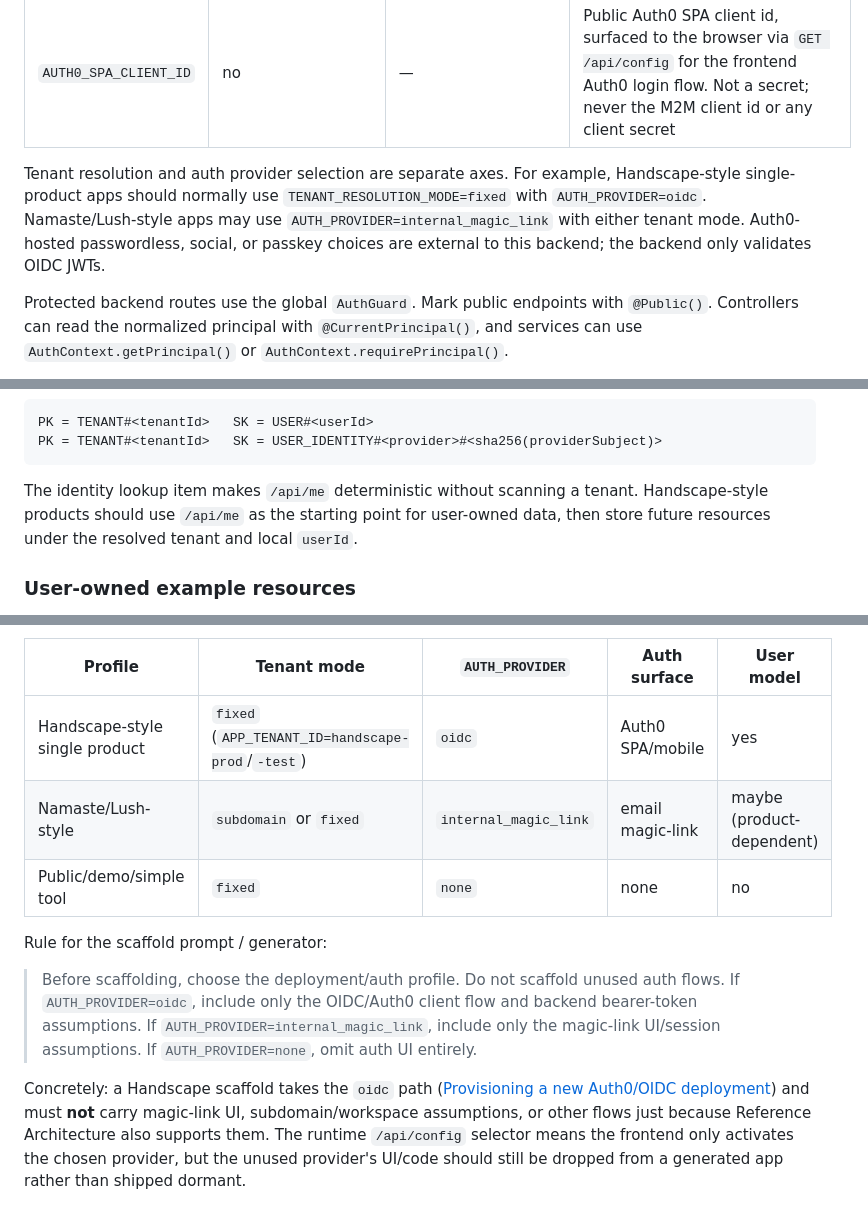
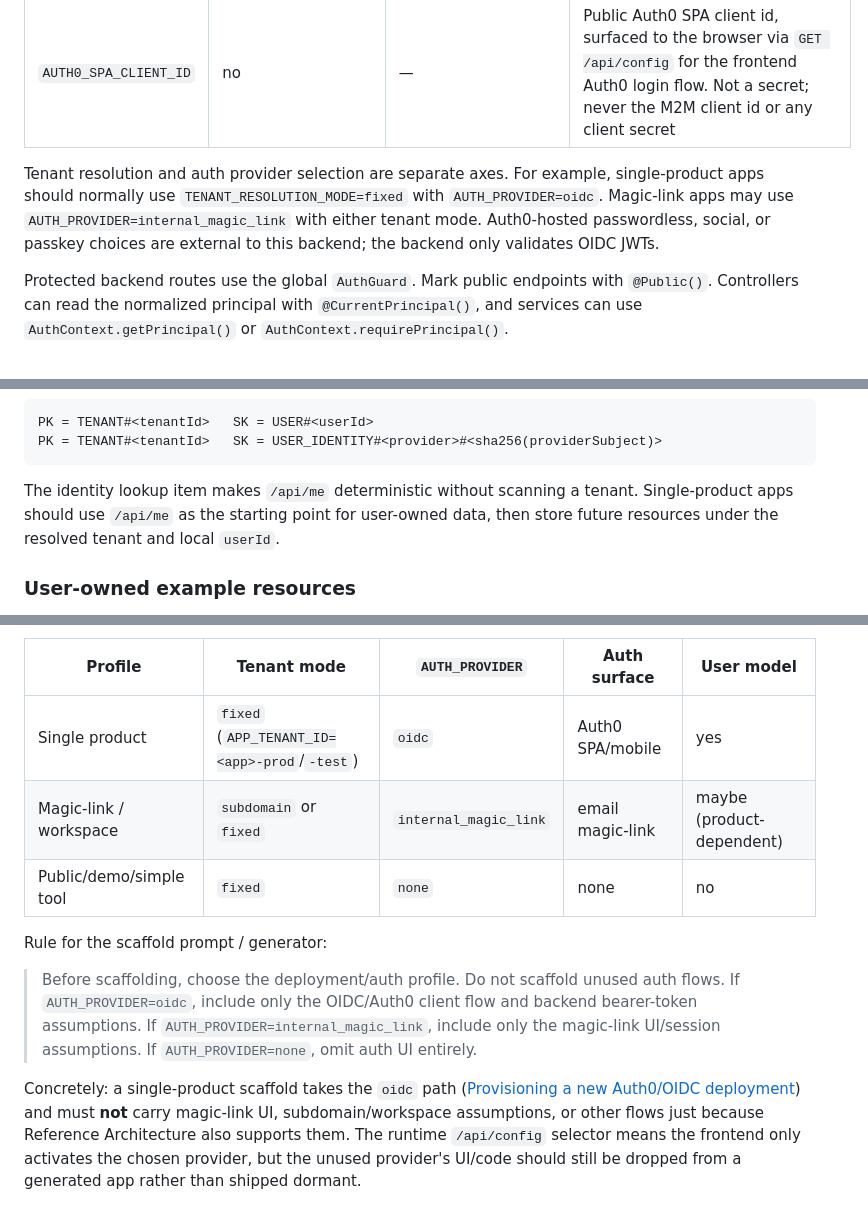
Before and after one commit to jch254/reference-architecture, a Markdown page: README.md, 3 parts joined by grey strips. Drawn GitHub-style.

Commit message:
Tighten readme

````diff
--- a/README.md
+++ b/README.md
@@ -145,7 +145,7 @@ Backend authentication is provider-neutral in code, but each deployment chooses
 | `OIDC_JWKS_URI` | no | derived | Optional explicit JWKS URI, e.g. `https://example.auth0.com/.well-known/jwks.json` |
 | `AUTH0_SPA_CLIENT_ID` | no | — | Public Auth0 SPA client id, surfaced to the browser via `GET /api/config` for the frontend Auth0 login flow. Not a secret; never the M2M client id or any client secret |
 
-Tenant resolution and auth provider selection are separate axes. For example, Handscape-style single-product apps should normally use `TENANT_RESOLUTION_MODE=fixed` with `AUTH_PROVIDER=oidc`. Namaste/Lush-style apps may use `AUTH_PROVIDER=internal_magic_link` with either tenant mode. Auth0-hosted passwordless, social, or passkey choices are external to this backend; the backend only validates OIDC JWTs.
+Tenant resolution and auth provider selection are separate axes. For example, single-product apps should normally use `TENANT_RESOLUTION_MODE=fixed` with `AUTH_PROVIDER=oidc`. Magic-link apps may use `AUTH_PROVIDER=internal_magic_link` with either tenant mode. Auth0-hosted passwordless, social, or passkey choices are external to this backend; the backend only validates OIDC JWTs.
 
 Protected backend routes use the global `AuthGuard`. Mark public endpoints with `@Public()`. Controllers can read the normalized principal with `@CurrentPrincipal()`, and services can use `AuthContext.getPrincipal()` or `AuthContext.requirePrincipal()`.
 
@@ -174,7 +174,7 @@ PK = TENANT#<tenantId>   SK = USER#<userId>
 PK = TENANT#<tenantId>   SK = USER_IDENTITY#<provider>#<sha256(providerSubject)>
 ```
 
-The identity lookup item makes `/api/me` deterministic without scanning a tenant. Handscape-style products should use `/api/me` as the starting point for user-owned data, then store future resources under the resolved tenant and local `userId`.
+The identity lookup item makes `/api/me` deterministic without scanning a tenant. Single-product apps should use `/api/me` as the starting point for user-owned data, then store future resources under the resolved tenant and local `userId`.
 
 ### User-owned example resources
 
@@ -362,8 +362,8 @@ Typical profiles:
 
 | Profile | Tenant mode | `AUTH_PROVIDER` | Auth surface | User model |
 |---|---|---|---|---|
-| Handscape-style single product | `fixed` (`APP_TENANT_ID=handscape-prod`/`-test`) | `oidc` | Auth0 SPA/mobile | yes |
-| Namaste/Lush-style | `subdomain` or `fixed` | `internal_magic_link` | email magic-link | maybe (product-dependent) |
+| Single product | `fixed` (`APP_TENANT_ID=<app>-prod`/`-test`) | `oidc` | Auth0 SPA/mobile | yes |
+| Magic-link / workspace | `subdomain` or `fixed` | `internal_magic_link` | email magic-link | maybe (product-dependent) |
 | Public/demo/simple tool | `fixed` | `none` | none | no |
 
 Rule for the scaffold prompt / generator:
@@ -374,7 +374,7 @@ Rule for the scaffold prompt / generator:
 > `AUTH_PROVIDER=internal_magic_link`, include only the magic-link UI/session
 > assumptions. If `AUTH_PROVIDER=none`, omit auth UI entirely.
 
-Concretely: a Handscape scaffold takes the `oidc` path
+Concretely: a single-product scaffold takes the `oidc` path
 ([Provisioning a new Auth0/OIDC deployment](infrastructure/README.md#provisioning-a-new-auth0oidc-deployment))
 and must **not** carry magic-link UI, subdomain/workspace assumptions, or other
 flows just because Reference Architecture also supports them. The runtime
````
Also changed, not shown: other parts of README.md (+1 -1 lines).
